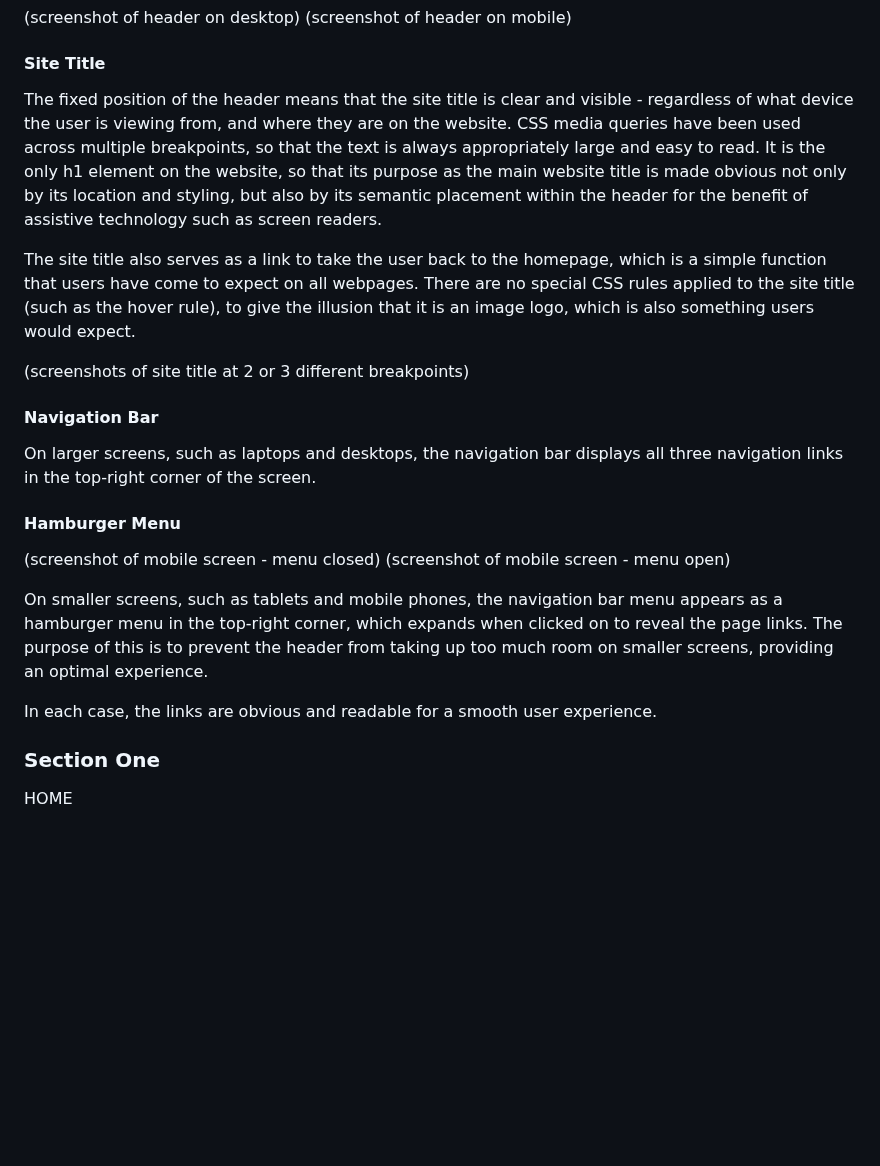
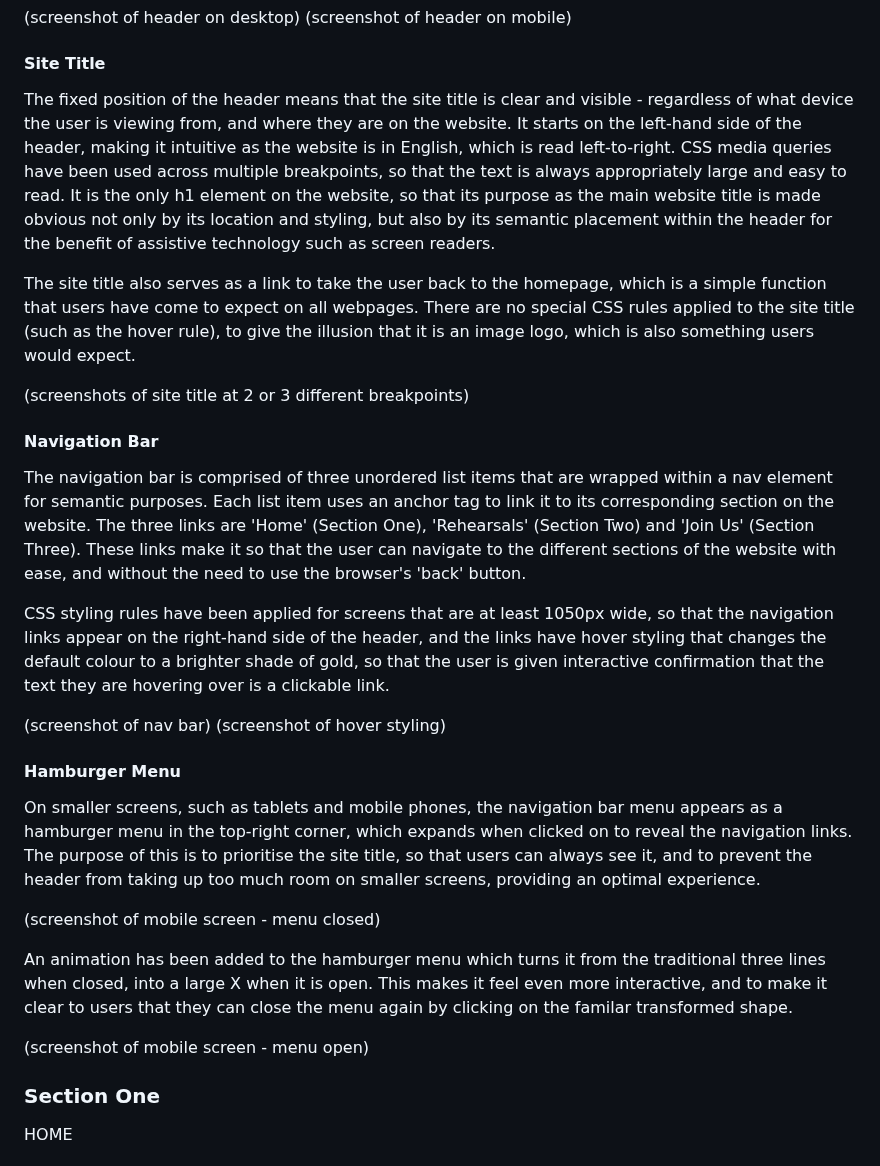
Before and after one commit to emmacadavra/ci-portfolio1-spc, a Markdown page: README.md, the part around the change. Drawn GitHub-style; blank space fills up the shorter version.

Commit message:
Add navigation bar + hamburger menu readme content

```diff
--- a/README.md
+++ b/README.md
@@ -106,7 +106,7 @@ The header sits atop the page in a fixed position, for a simple and pleasant use
 
 #### **Site Title**
 
-The fixed position of the header means that the site title is clear and visible - regardless of what device the user is viewing from, and where they are on the website. CSS media queries have been used across multiple breakpoints, so that the text is always appropriately large and easy to read. It is the only h1 element on the website, so that its purpose as the main website title is made obvious not only by its location and styling, but also by its semantic placement within the header for the benefit of assistive technology such as screen readers.
+The fixed position of the header means that the site title is clear and visible - regardless of what device the user is viewing from, and where they are on the website. It starts on the left-hand side of the header, making it intuitive as the website is in English, which is read left-to-right. CSS media queries have been used across multiple breakpoints, so that the text is always appropriately large and easy to read. It is the only h1 element on the website, so that its purpose as the main website title is made obvious not only by its location and styling, but also by its semantic placement within the header for the benefit of assistive technology such as screen readers.
 
 The site title also serves as a link to take the user back to the homepage, which is a simple function that users have come to expect on all webpages. There are no special CSS rules applied to the site title (such as the hover rule), to give the illusion that it is an image logo, which is also something users would expect.
 
@@ -114,16 +114,22 @@ The site title also serves as a link to take the user back to the homepage, whic
 
 #### **Navigation Bar**
 
-On larger screens, such as laptops and desktops, the navigation bar displays all three navigation links in the top-right corner of the screen.
+The navigation bar is comprised of three unordered list items that are wrapped within a nav element for semantic purposes. Each list item uses an anchor tag to link it to its corresponding section on the website. The three links are 'Home' (Section One), 'Rehearsals' (Section Two) and 'Join Us' (Section Three). These links make it so that the user can navigate to the different sections of the website with ease, and without the need to use the browser's 'back' button.
+
+CSS styling rules have been applied for screens that are at least 1050px wide, so that the navigation links appear on the right-hand side of the header, and the links have hover styling that changes the default colour to a brighter shade of gold, so that the user is given interactive confirmation that the text they are hovering over is a clickable link.
+
+(screenshot of nav bar)
+(screenshot of hover styling)
 
 #### **Hamburger Menu**
 
+On smaller screens, such as tablets and mobile phones, the navigation bar menu appears as a hamburger menu in the top-right corner, which expands when clicked on to reveal the navigation links. The purpose of this is to prioritise the site title, so that users can always see it, and to prevent the header from taking up too much room on smaller screens, providing an optimal experience.
+
 (screenshot of mobile screen - menu closed)
+
+An animation has been added to the hamburger menu which turns it from the traditional three lines when closed, into a large X when it is open. This makes it feel even more interactive, and to make it clear to users that they can close the menu again by clicking on the familar transformed shape.
+
 (screenshot of mobile screen - menu open)
-
-On smaller screens, such as tablets and mobile phones, the navigation bar menu appears as a hamburger menu in the top-right corner, which expands when clicked on to reveal the page links. The purpose of this is to prevent the header from taking up too much room on smaller screens, providing an optimal experience.
-
-In each case, the links are obvious and readable for a smooth user experience.
 
 ### **Section One**
 
```
